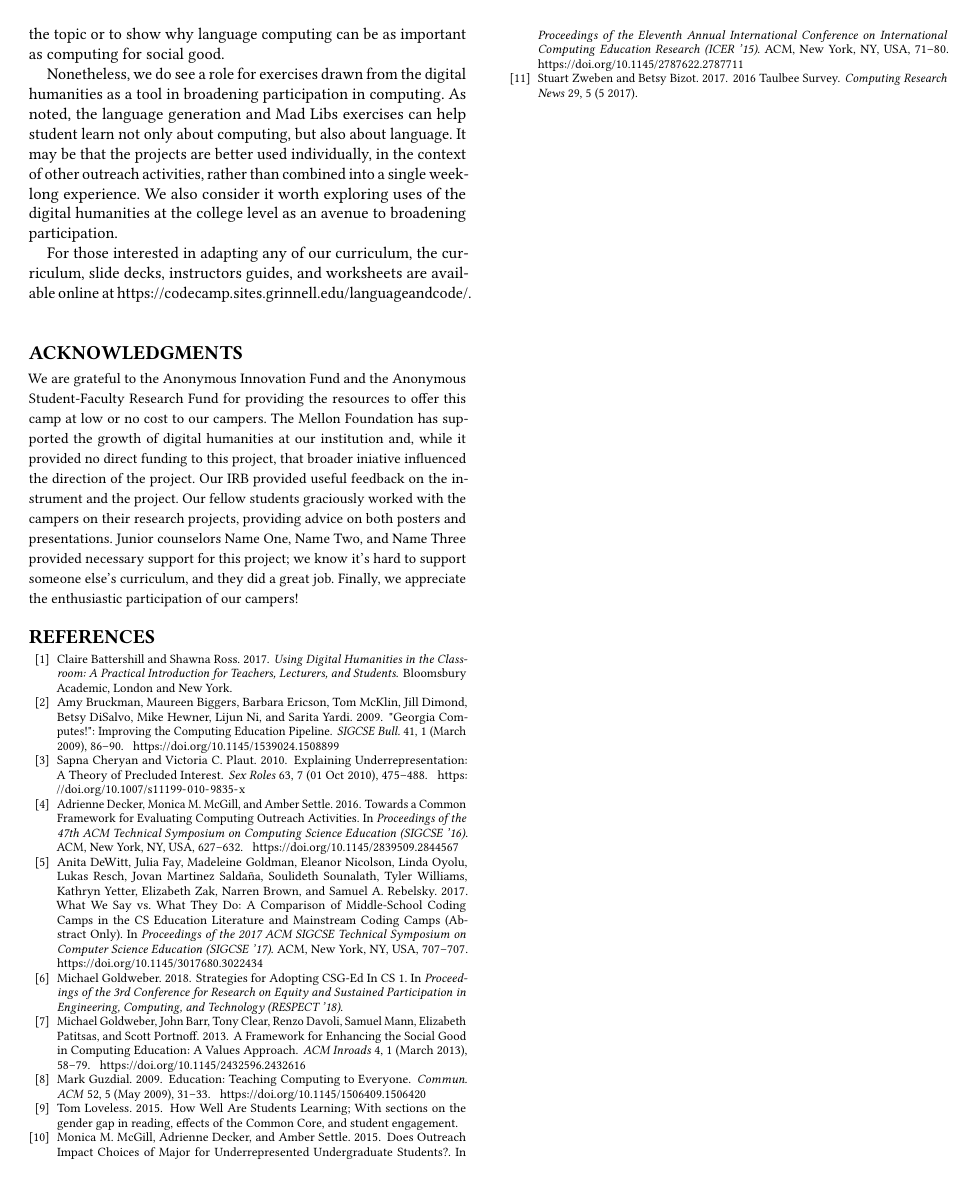
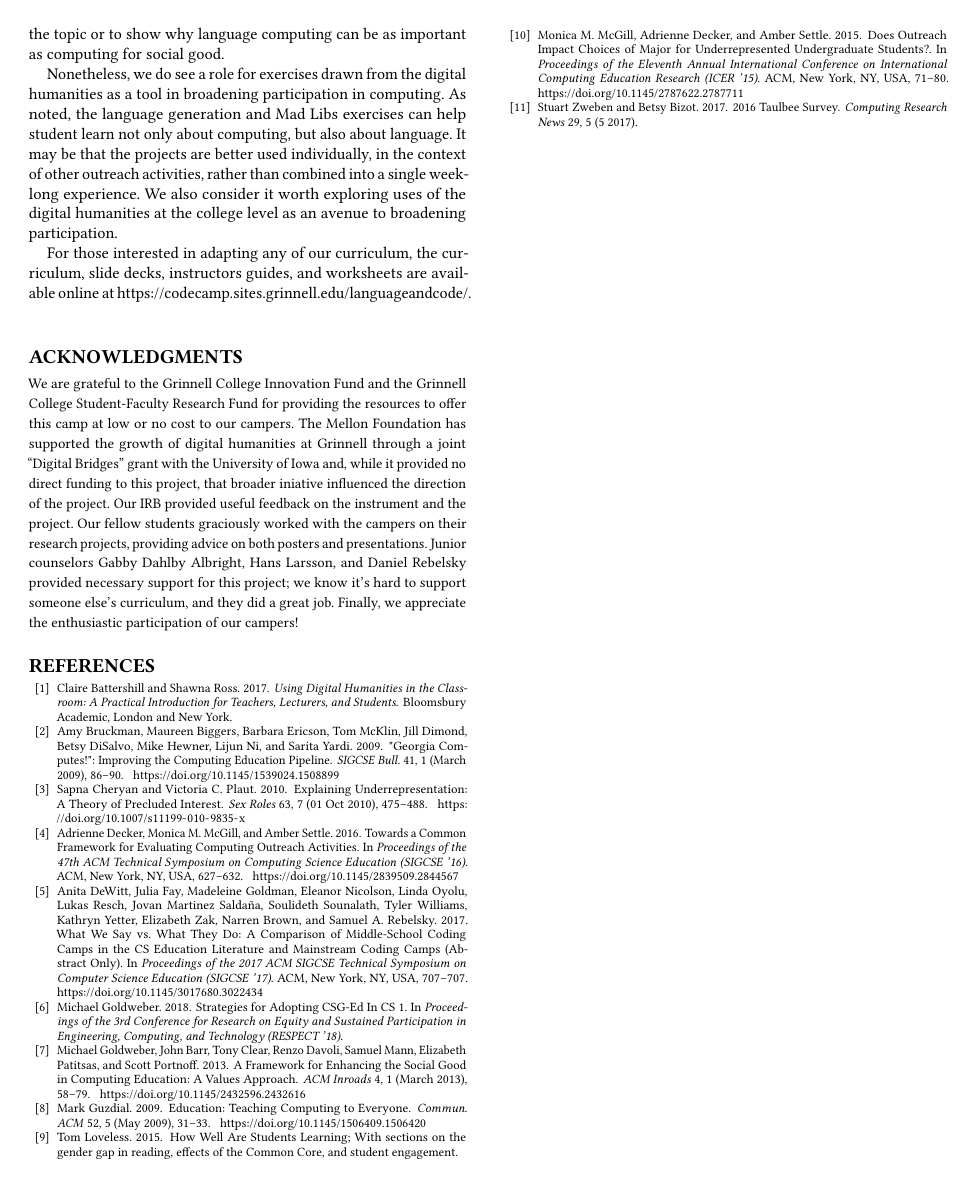
Before and after one commit to grinnell-cs/lac-sigcse2019, a LaTeX paper (ert640.tex, which reads acknowledgements.tex): page 7 of 7. Compiled offline with pdfLaTeX.

Commit message:
Make bibliogrpahy non-anonymous.

```diff
--- a/acknowledgements.tex
+++ b/acknowledgements.tex
@@ -1,16 +1,8 @@
 \begin{acks}
 {\small
-We are grateful to the Anonymous Innovation Fund and the Anonymous
-Student-Faculty Research Fund for providing the resources to offer
-this camp at low or no cost to our campers.  The Mellon Foundation
-has supported the growth of digital humanities at our institution
-and, while it provided no direct funding to this project, that
-broader iniative influenced the direction of the project.  Our IRB
-provided useful feedback on the instrument and the project.  Our
-fellow students graciously worked with the campers on their research
-projects, providing advice on both posters and presentations.  Junior
-counselors Name One, Name Two, and Name Three provided necessary
-support for this project; we know it's hard to support someone
-else's curriculum, and they did a great job.  Finally, we appreciate
-the enthusiastic participation of our campers!
-}
+We are grateful to the Grinnell College Innovation Fund and the
+Grinnell College Student-Faculty Research Fund for providing the
+resources to offer this camp at low or no cost to our campers.  The
+Mellon Foundation has supported the growth of digital humanities
+at Grinnell through a joint ``Digital Bridges'' grant with the
+University of Iowa and, while it provided no direct funding to this
@@ -17 +12,7 @@ the enthusiastic participation of our campers!
+on their research projects, providing advice on both posters and
+presentations.  Junior counselors Gabby Dahlby Albright, Hans
+Larsson, and Daniel Rebelsky provided necessary support for this
+project; we know it's hard to support someone else's curriculum,
+and they did a great job.  Finally, we appreciate the enthusiastic
+participation of our campers!}
 \end{acks}
```
Also changed, not shown: acknowledgements.tex (3 more changed lines).
